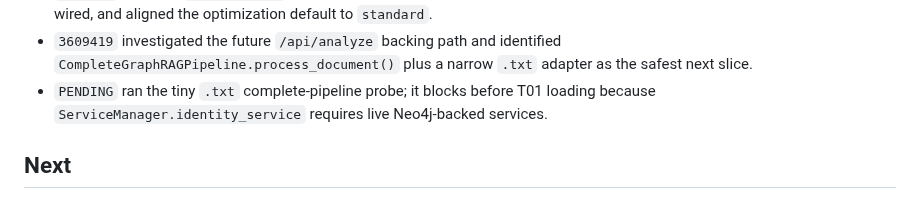
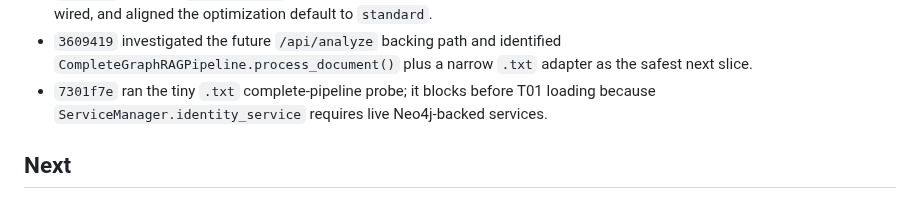
Before and after one commit to BrianMills2718/kgas1, a Markdown page: thesis_record_wiki/PROGRESS.md, the part around the change. Rendered like a GitHub page.

Commit message:
Update progress after analyze runtime probe

```diff
--- a/thesis_record_wiki/PROGRESS.md
+++ b/thesis_record_wiki/PROGRESS.md
@@ -187,7 +187,7 @@ Continue bounded ingest of `archive_full_record/lineage_variants/digimon_lineage
 - `a34cb20` repaired `/api/convert` against the current converter `convert_data(...)` contract, preserved converter/stats 503 status codes, and added focused current-runtime API tests.
 - `3d6ef65` changed `/api/analyze` from metadata-only placeholder analysis to explicit 501 until real document extraction is wired, and aligned the optimization default to `standard`.
 - `3609419` investigated the future `/api/analyze` backing path and identified `CompleteGraphRAGPipeline.process_document()` plus a narrow `.txt` adapter as the safest next slice.
-- `PENDING` ran the tiny `.txt` complete-pipeline probe; it blocks before T01 loading because `ServiceManager.identity_service` requires live Neo4j-backed services.
+- `7301f7e` ran the tiny `.txt` complete-pipeline probe; it blocks before T01 loading because `ServiceManager.identity_service` requires live Neo4j-backed services.
 
 ## Next
 
```
